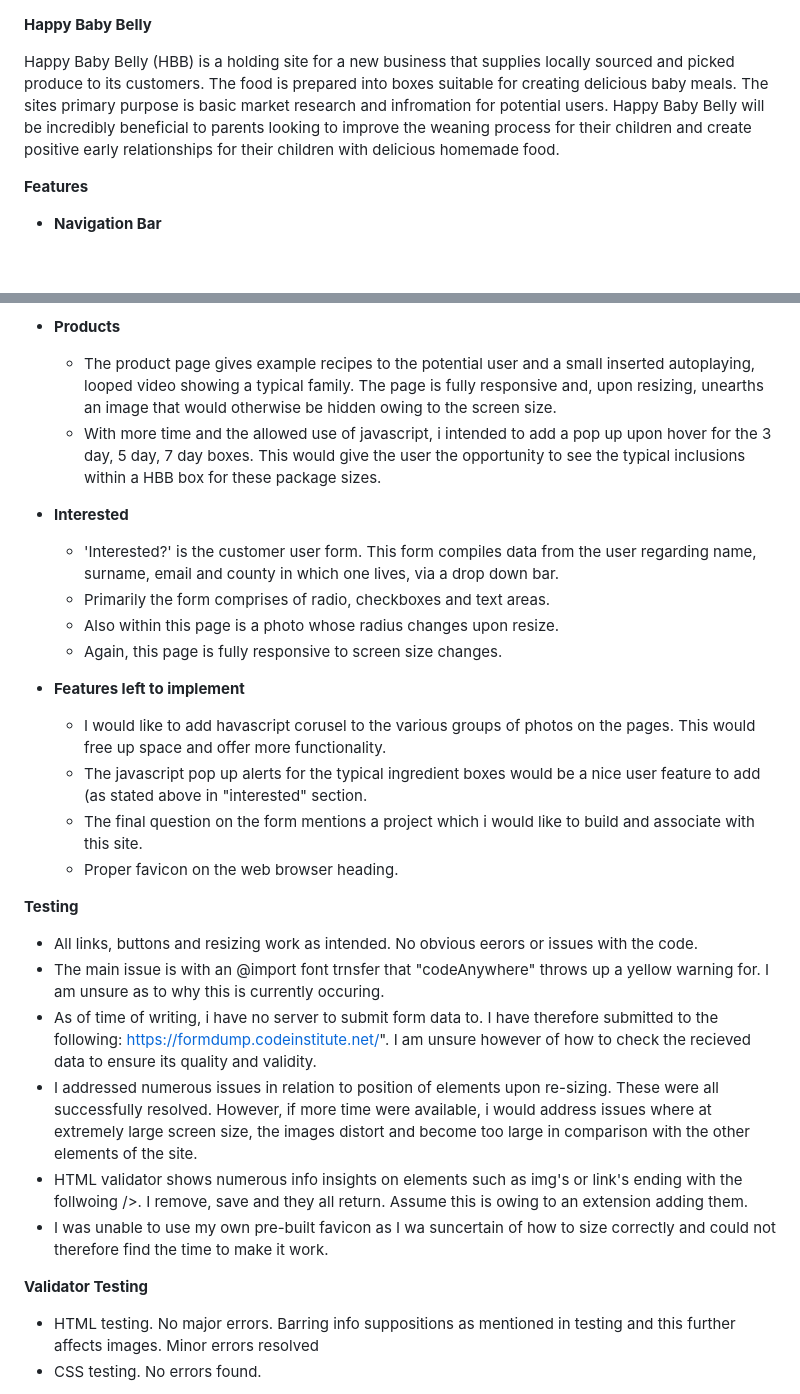
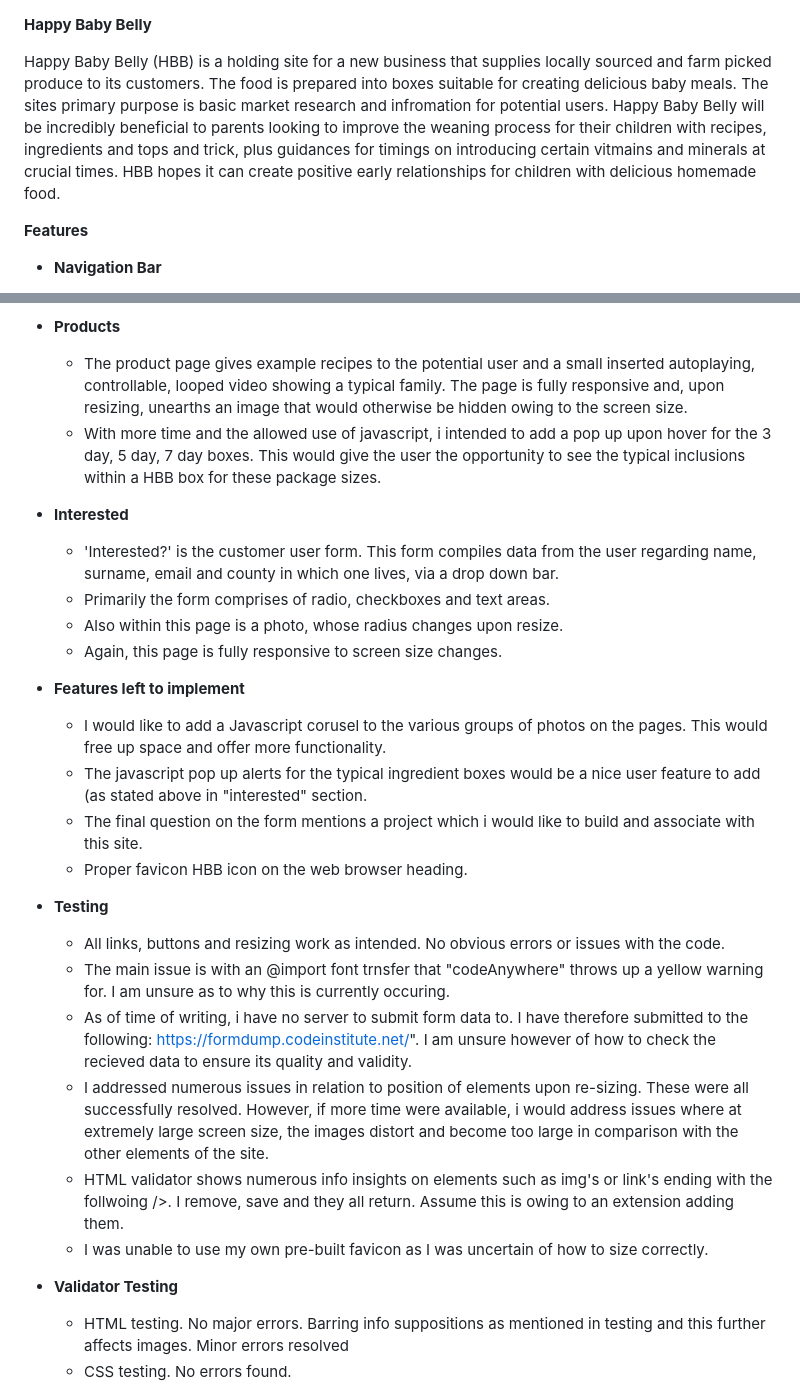
Before and after one commit to SamYatesSmith/BabyFoodBoxes, a Markdown page: README.md, 2 parts joined by grey strips. Drawn GitHub-style; blank space fills up the shorter version.

Commit message:
Final README.md

```diff
--- a/README.md
+++ b/README.md
@@ -1,6 +1,6 @@
 **Happy Baby Belly**
 
-Happy Baby Belly (HBB) is a holding site for a new business that supplies locally sourced and picked produce to its customers. The food is prepared into boxes suitable for creating delicious baby meals. The sites primary purpose is basic market research and infromation for potential users. Happy Baby Belly will be incredibly beneficial to parents looking to improve the weaning process for their children and create positive early relationships for their children with delicious homemade food.
+Happy Baby Belly (HBB) is a holding site for a new business that supplies locally sourced and farm picked produce to its customers. The food is prepared into boxes suitable for creating delicious baby meals. The sites primary purpose is basic market research and infromation for potential users. Happy Baby Belly will be incredibly beneficial to parents looking to improve the weaning process for their children with recipes, ingredients and tops and trick, plus guidances for timings on introducing certain vitmains and minerals at crucial times. HBB hopes it can create positive early relationships for children with delicious homemade food.
 
 **Features**
 
@@ -22,30 +22,30 @@ Happy Baby Belly (HBB) is a holding site for a new business that supplies locall
   - There are links around the page built into the text.  These offer easier navigation to the usr and are styled in the same way as the navigation bars links, to ensure subtle continuity around the site.
 
 * **Products**
-  - The product page gives example recipes to the potential user and a small inserted autoplaying, looped video showing a typical family. The page is fully responsive and, upon resizing, unearths an image that would otherwise be hidden owing to the screen size.
+  - The product page gives example recipes to the potential user and a small inserted autoplaying, controllable, looped video showing a typical family. The page is fully responsive and, upon resizing, unearths an image that would otherwise be hidden owing to the screen size.
   - With more time and the allowed use of javascript, i intended to add a pop up upon hover for the 3 day, 5 day, 7 day boxes.  This would give the user the opportunity to see the typical inclusions within a HBB box for these package sizes.
 
 * **Interested**
   - 'Interested?' is the customer user form.  This form compiles data from the user regarding name, surname, email and county in which one lives, via a drop down bar.
   - Primarily the form comprises of radio, checkboxes and text areas.
-  - Also within this page is a photo whose radius changes upon resize.
+  - Also within this page is a photo, whose radius changes upon resize.
   - Again, this page is fully responsive to screen size changes.
 
 * **Features left to implement**
-  - I would like to add havascript corusel to the various groups of photos on the pages.  This would free up space and offer more functionality.
+  - I would like to add a Javascript corusel to the various groups of photos on the pages.  This would free up space and offer more functionality.
   - The javascript pop up alerts for the typical ingredient boxes would be a nice user feature to add (as stated above in "interested" section.
   - The final question on the form mentions a project which i would like to build and associate with this site.
-  - Proper favicon on the web browser heading.
+  - Proper favicon HBB icon on the web browser heading.
 
-**Testing**
-  - All links, buttons and resizing work as intended.  No obvious eerors or issues with the code.
+* **Testing**
+  - All links, buttons and resizing work as intended.  No obvious errors or issues with the code.
   - The main issue is with an @import font trnsfer that "codeAnywhere" throws up a yellow warning for. I am unsure as to why this is currently occuring.
   - As of time of writing, i have no server to submit form data to.  I have therefore submitted to the following: https://formdump.codeinstitute.net/". I am unsure however of how to check the recieved data to ensure its quality and validity.
   - I addressed numerous issues in relation to position of elements upon re-sizing.  These were all successfully resolved.  However, if more time were available, i would address issues where at extremely large screen size, the images distort and become too large in comparison with the other elements of the site.
   - HTML validator shows numerous info insights on elements such as img's or link's ending with the follwoing />.  I remove, save and they all return. Assume this is owing to an extension adding them.
-  - I was unable to use my own pre-built favicon as I wa suncertain of how to size correctly and could not therefore find the time to make it work.
+  - I was unable to use my own pre-built favicon as I was uncertain of how to size correctly.
 
-**Validator Testing**
+* **Validator Testing**
   - HTML testing. No major errors. Barring info suppositions as mentioned in testing and this further affects images.  Minor errors resolved
   - CSS testing. No errors found.
 
```
Also changed, not shown: other parts of README.md (+1 -1 lines).
